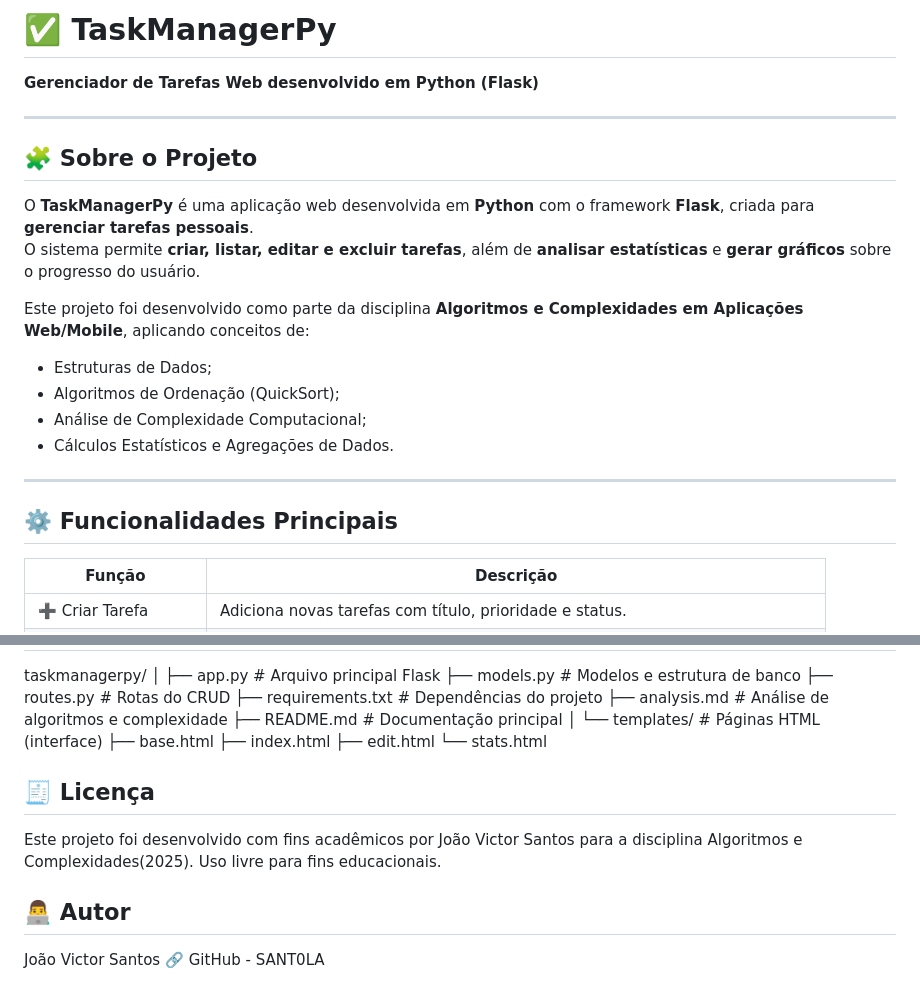
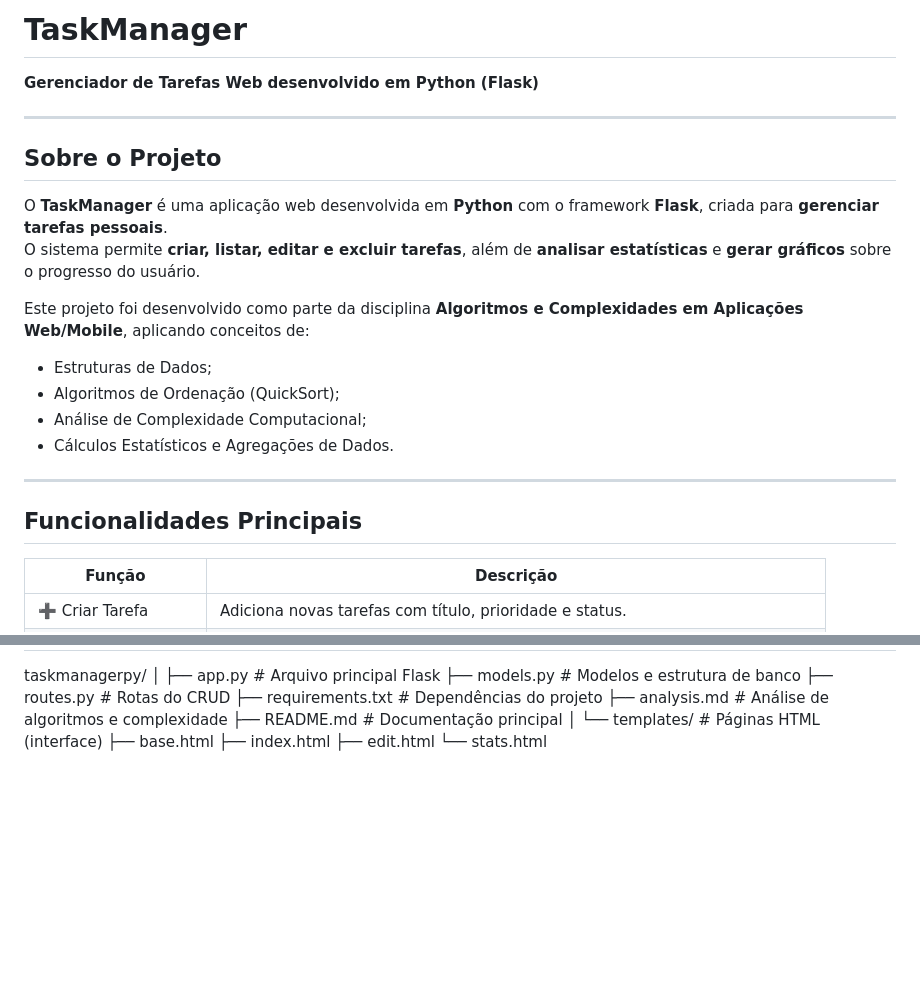
Before and after one commit to SANT0LA/taskmanagerpy, a Markdown page: README.md, 2 parts joined by grey strips. Drawn GitHub-style; blank space fills up the shorter version.

```diff
--- a/README.md
+++ b/README.md
@@ -1,11 +1,11 @@
-# ✅ TaskManagerPy
+# TaskManager
 **Gerenciador de Tarefas Web desenvolvido em Python (Flask)**
 
 ---
 
-## 🧩 Sobre o Projeto
+## Sobre o Projeto
 
-O **TaskManagerPy** é uma aplicação web desenvolvida em **Python** com o framework **Flask**, criada para **gerenciar tarefas pessoais**.
+O **TaskManager** é uma aplicação web desenvolvida em **Python** com o framework **Flask**, criada para **gerenciar tarefas pessoais**.
 O sistema permite **criar, listar, editar e excluir tarefas**, além de **analisar estatísticas** e **gerar gráficos** sobre o progresso do usuário.
 
 Este projeto foi desenvolvido como parte da disciplina **Algoritmos e Complexidades em Aplicações Web/Mobile**, aplicando conceitos de:
@@ -16,7 +16,7 @@ Este projeto foi desenvolvido como parte da disciplina **Algoritmos e Complexida
 
 ---
 
-## ⚙️ Funcionalidades Principais
+## Funcionalidades Principais
 
 | Função | Descrição |
 |---------|------------|
@@ -132,13 +132,3 @@ taskmanagerpy/
     ├── index.html
     ├── edit.html
     └── stats.html
-
-## 🧾 Licença
-
-Este projeto foi desenvolvido com fins acadêmicos por João Victor Santos
-para a disciplina Algoritmos e Complexidades(2025).
-Uso livre para fins educacionais.
-
-## 👨‍💻 Autor
-João Victor Santos
-🔗 GitHub - SANT0LA
```
